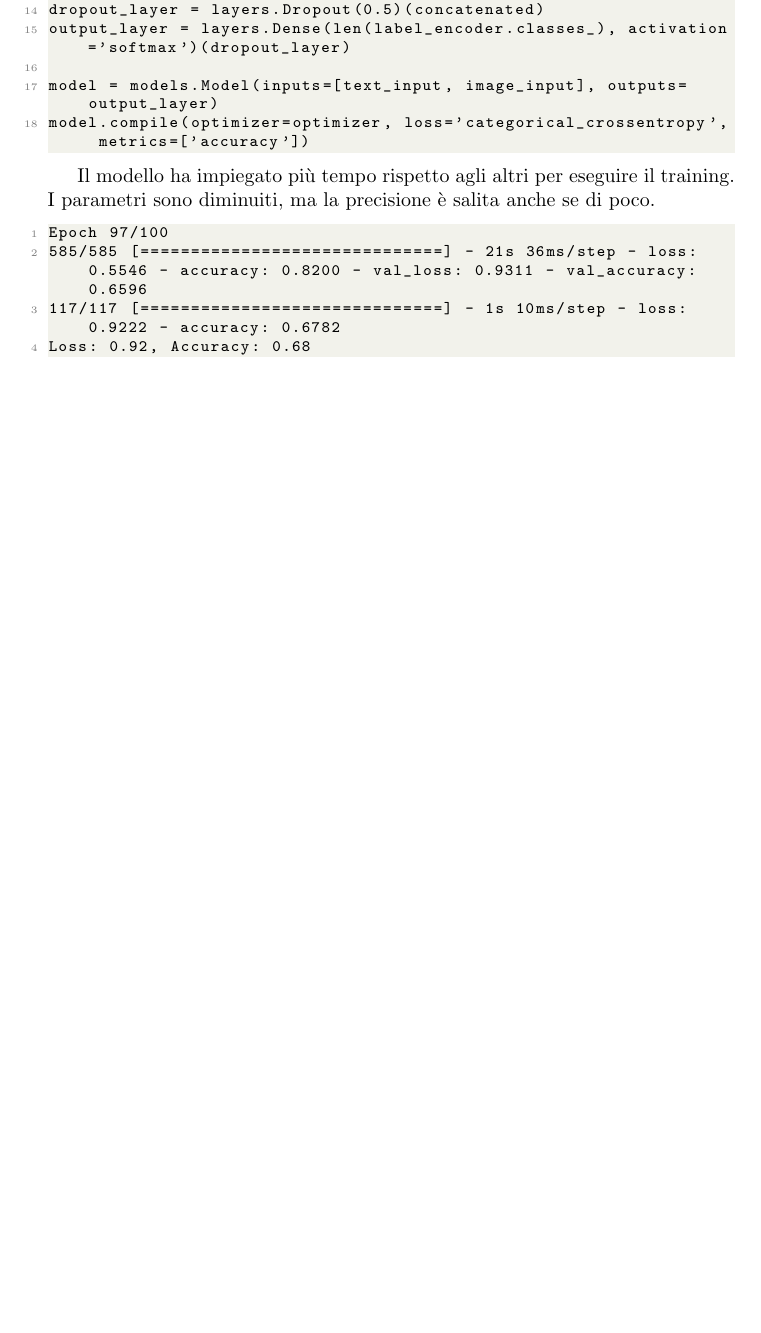
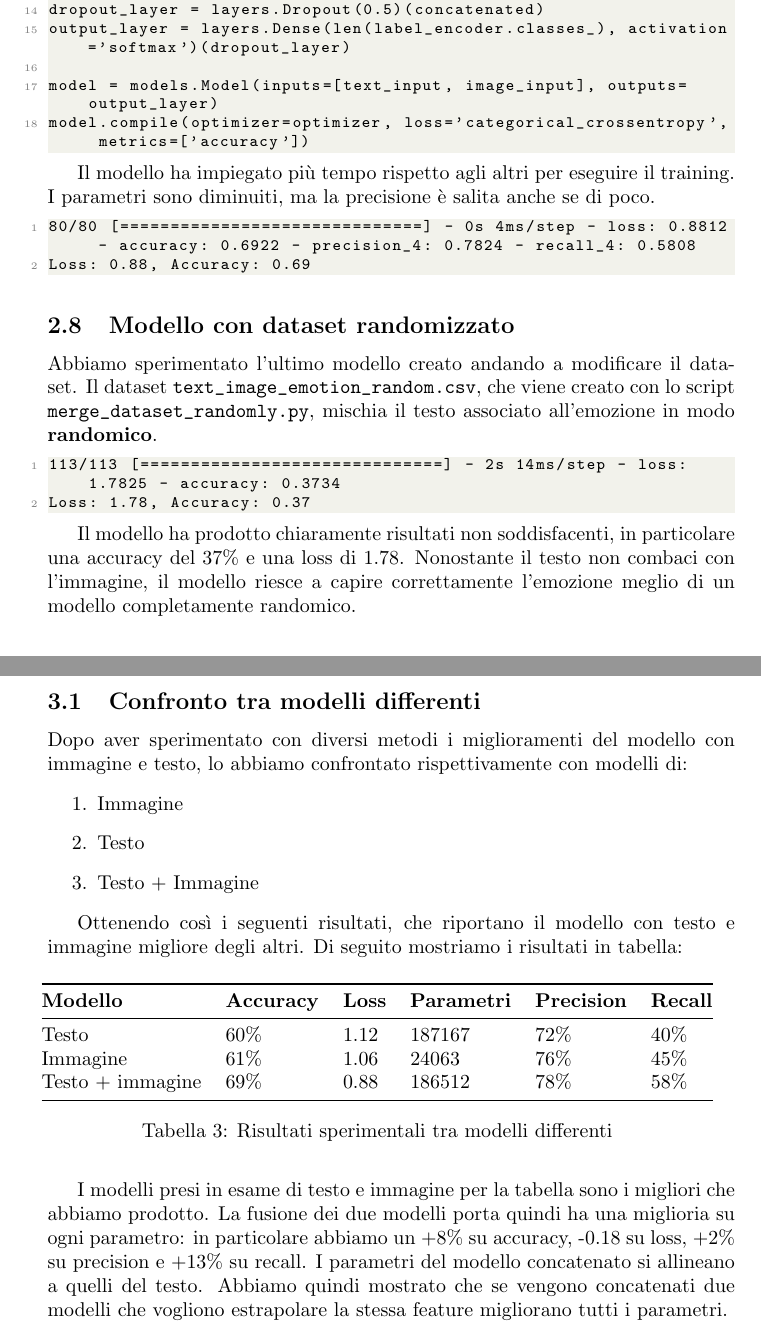
Before and after one commit to gabrielegenovese/Emotion-Detection-from-Image-and-Text, a LaTeX document (docs/tex/main.tex): part of page 11 of 13 before the commit and two parts of pages 11 and 13 of 14 after it, the two joined at a grey line, cut so that both start at the same text, the shorter picture padded with empty space. Compiled offline with pdfLaTeX.

Commit message:
feat: update tex

```diff
--- a/docs/tex/main.tex
+++ b/docs/tex/main.tex
@@ -419,13 +419,20 @@ model.compile(optimizer=optimizer, loss='categorical_crossentropy', metrics=['ac
 Il modello ha impiegato più tempo rispetto agli altri per eseguire il training. I parametri sono diminuiti, ma la precisione è salita anche se di poco.
 
 \begin{lstlisting}
-Epoch 97/100
-585/585 [==============================] - 21s 36ms/step - loss: 0.5546 - accuracy: 0.8200 - val_loss: 0.9311 - val_accuracy: 0.6596
-117/117 [==============================] - 1s 10ms/step - loss: 0.9222 - accuracy: 0.6782
-Loss: 0.92, Accuracy: 0.68
+80/80 [==============================] - 0s 4ms/step - loss: 0.8812 - accuracy: 0.6922 - precision_4: 0.7824 - recall_4: 0.5808
+Loss: 0.88, Accuracy: 0.69
 \end{lstlisting}
 
-\newpage
+\subsection{Modello con dataset randomizzato}
+Abbiamo sperimentato l'ultimo modello creato andando a modificare il dataset. Il dataset \verb|text_image_emotion_random.csv|, che viene creato con lo script \verb|merge_dataset_randomly.py|, mischia il testo associato all'emozione in modo \textbf{randomico}.
+
+\begin{lstlisting}
+113/113 [==============================] - 2s 14ms/step - loss: 1.7825 - accuracy: 0.3734
+Loss: 1.78, Accuracy: 0.37
+\end{lstlisting}
+
+Il modello ha prodotto chiaramente risultati non soddisfacenti, in particolare una accuracy del $37\%$ e una loss di $1.78$.
+Nonostante il testo non combaci con l'immagine, il modello riesce a capire correttamente l'emozione meglio di un modello completamente randomico.
 
 \section{Risultati Sperimentali}
 I risultati sperimentali ottenuti dalla valutazione dei modelli proposti per l'emotion detection mostrano un significativo miglioramento delle prestazioni rispetto a un modello casuale.
@@ -476,3 +484,39 @@ Infine nel sesto e ultimo modello abbiamo aggiunto un layer di normalizzazione s
+\subsection{Confronto tra modelli differenti}
+
+Dopo aver sperimentato con diversi metodi i miglioramenti del modello con immagine e testo, lo abbiamo confrontato rispettivamente con modelli di:
+\begin{enumerate}
+    \item Immagine
+    \item Testo
+    \item Testo + Immagine
+\end{enumerate}
+
+Ottenendo così i seguenti risultati, che riportano il modello con testo e immagine migliore degli altri. Di seguito mostriamo i risultati in tabella:
+
+
+\begin{table}[H]
+\begin{adjustwidth}{-0.5cm}{}
+\centering
+\begin{tabular}{@{}llllll@{}}
+\toprule
+\textbf{Modello} &
+\textbf{Accuracy} &
+\textbf{Loss} &
+\textbf{Parametri} &
+\textbf{Precision} &
+\textbf{Recall}
+\\ \midrule
+ Testo & 60\%  & 1.12 & 187167  & 72\% & 40\%  \\
+ Immagine & 61\% & 1.06 & 24063 & 76\% & 45\% \\
+ Testo + immagine & 69\% & 0.88 & 186512 & 78\% & 58\% \\
+\bottomrule
+\end{tabular}
+\caption{Risultati sperimentali tra modelli differenti}
+\label{tab:results}
+\end{adjustwidth}
+\end{table}
+
+
+I modelli presi in esame di testo e immagine per la tabella sono i migliori che abbiamo prodotto. La fusione dei due modelli porta quindi ha una miglioria su ogni parametro: in particolare abbiamo un +8\% su accuracy, -0.18 su loss, +2\% su precision e +13\% su recall. I parametri del modello concatenato si allineano a quelli del testo. Abbiamo quindi mostrato che se vengono concatenati due modelli che vogliono estrapolare la stessa feature migliorano tutti i parametri.
 
 \newpage
 
```
Also changed, not shown: docs/REPORT_AI.pdf, docs/tex/image.png (added), docs/tex/image2.png (added), docs/tex/pieChart.png (added), docs/tex/main.tex (49 more changed lines).
